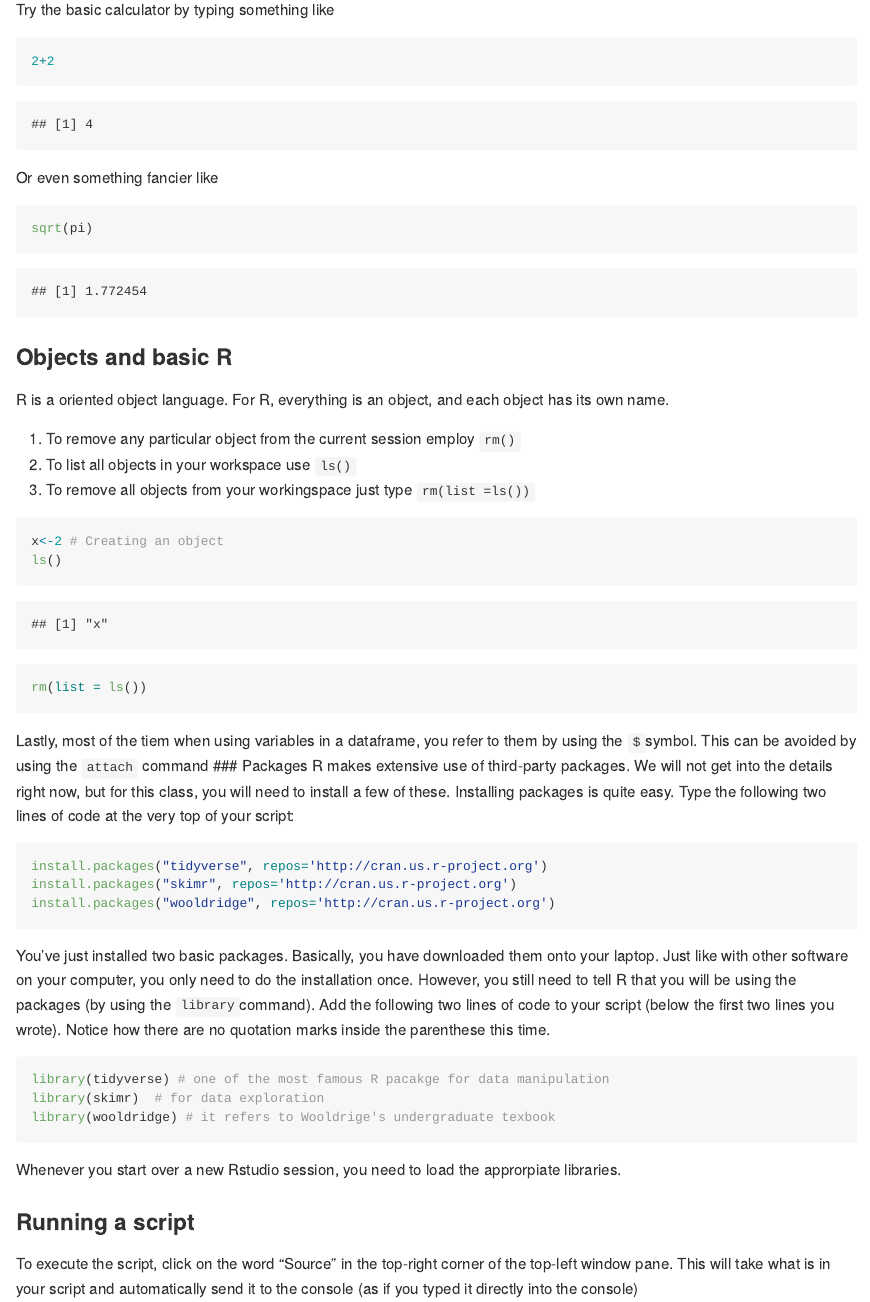
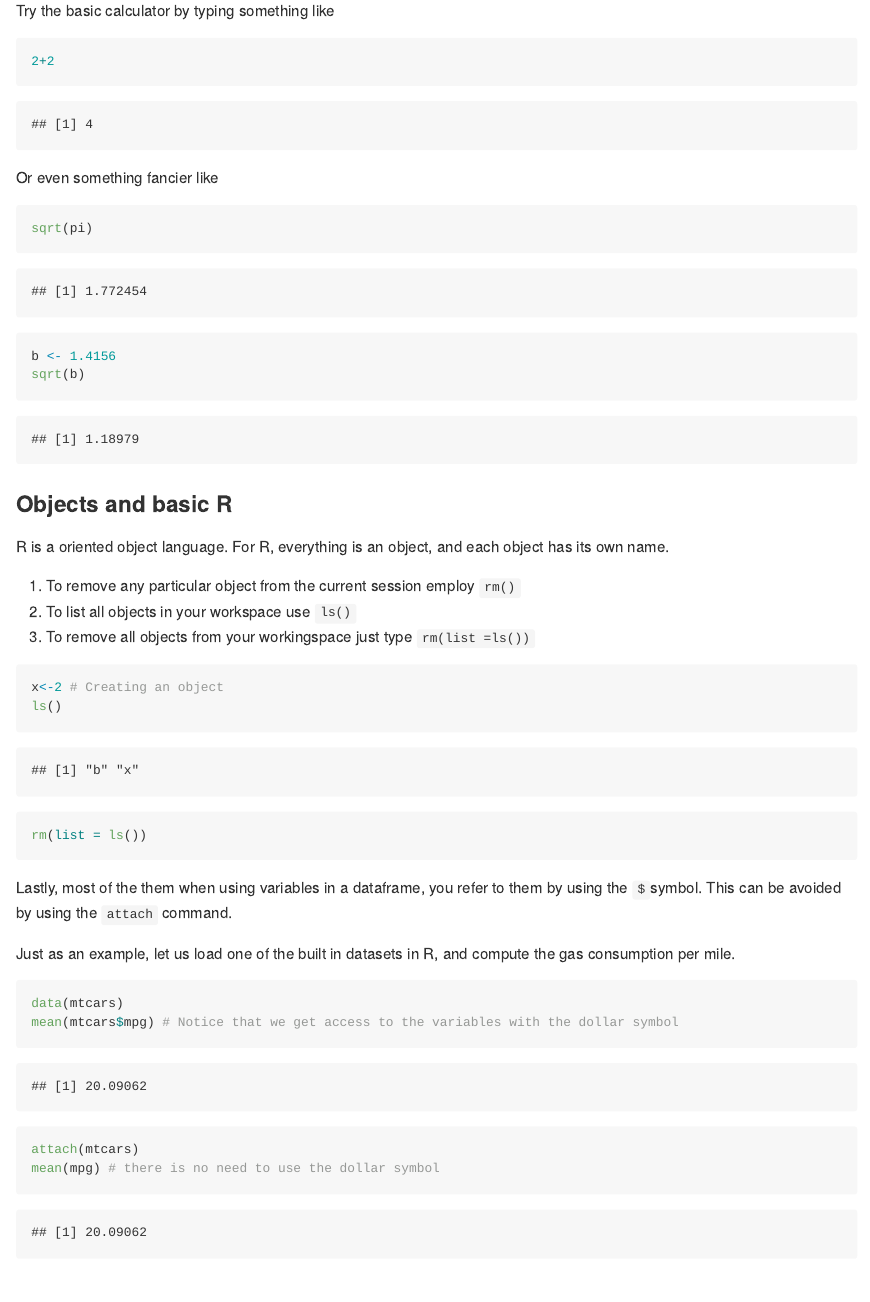
Before and after one commit to antonio1970/Economic-Analysis-using-R, an R Markdown document (Labs/lab1.Rmd): the page in a window 1100 px wide, from 1060 px down before the commit and from 1160 px down after it, so that both start at the same text. Rendered offline with R 4.5, knitr and Pandoc, with nearby package versions; some code elsewhere in the file could not run offline.

Commit message:
'document'

````diff
--- a/Labs/lab1.Rmd
+++ b/Labs/lab1.Rmd
@@ -35,6 +35,8 @@ If you don't know exactly the name of the fuction, just use double question mark
 
 ```{r}
 ??cluster
+help.search("cluster")
+apropos("cluster")
 ```
 
 
@@ -49,6 +51,8 @@ Try the basic calculator by typing something like
 Or even something fancier like
 ```{r}
 sqrt(pi)
+b <- 1.4156
+sqrt(b)
 ```
 
 
@@ -67,7 +71,19 @@ rm(list = ls())
 ```
 
 
-Lastly, most of the tiem when using variables in a dataframe, you refer to them by using the `$`symbol. This can be avoided by using the `attach` command
+Lastly, most of the them when using variables in a dataframe, you refer to them by using the `$`symbol. This can be avoided by using the `attach` command.
+
+Just as an example, let us load one of the built in datasets in R, and compute the gas consumption per mile.
+
+```{r}
+data(mtcars)
+mean(mtcars$mpg) # Notice that we get access to the variables with the dollar symbol
+
+attach(mtcars)
+mean(mpg) # there is no need to use the dollar symbol
+```
+
+
 ### Packages
 R makes extensive use of third-party packages. We will not get into the details right now, but for this class, you will need to install a few of these. Installing packages is quite easy. Type the following two lines of code at the very top of your script:
 
````
Also changed, not shown: Labs/lab1.md.
